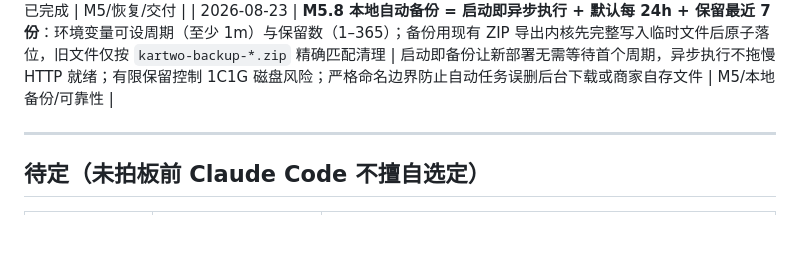
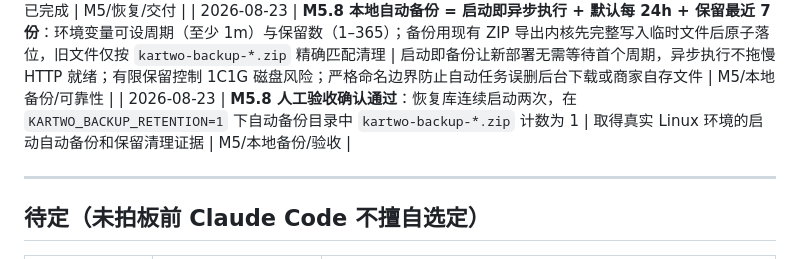
Before and after one commit to kartwo/kartwo, a Markdown page: DECISIONS.md, the part around the change. GitHub-like rendering; blank space fills up the shorter version.

Commit message:
docs(progress): record M5.8 backup acceptance

```diff
--- a/DECISIONS.md
+++ b/DECISIONS.md
@@ -159,6 +159,7 @@
 | 2026-08-23 | **M5.7 人工验收确认通过**：`m5-export.zip` 成功恢复到 `/data/m5restore`，命令日志确认源版本 `0.5.0-m5.6` 和 2 个媒体文件；目标含 `shop.db`、未恢复 `certs/`；用恢复目录启动后，原主口令可登录后台并显示 4 个商品 | 在 Linux 部署环境取得导出包恢复、媒体边界和密文配置可用性的真实证据 | M5/恢复/验收 |
 | 2026-08-23 | **M5.7 通过 PR #9 合并至 `main`**（合并提交 `3a6cd9a`） | 实现与人工验收记录均经 CI 绿灯后才合主干，进度口径由“待合主干”收敛为已完成 | M5/恢复/交付 |
 | 2026-08-23 | **M5.8 本地自动备份 = 启动即异步执行 + 默认每 24h + 保留最近 7 份**：环境变量可设周期（至少 1m）与保留数（1–365）；备份用现有 ZIP 导出内核先完整写入临时文件后原子落位，旧文件仅按 `kartwo-backup-*.zip` 精确匹配清理 | 启动即备份让新部署无需等待首个周期，异步执行不拖慢 HTTP 就绪；有限保留控制 1C1G 磁盘风险；严格命名边界防止自动任务误删后台下载或商家自存文件 | M5/本地备份/可靠性 |
+| 2026-08-23 | **M5.8 人工验收确认通过**：恢复库连续启动两次，在 `KARTWO_BACKUP_RETENTION=1` 下自动备份目录中 `kartwo-backup-*.zip` 计数为 1 | 取得真实 Linux 环境的启动自动备份和保留清理证据 | M5/本地备份/验收 |
 
 ---
 
```
Also changed, not shown: PROGRESS.md (+5 -5 lines).
